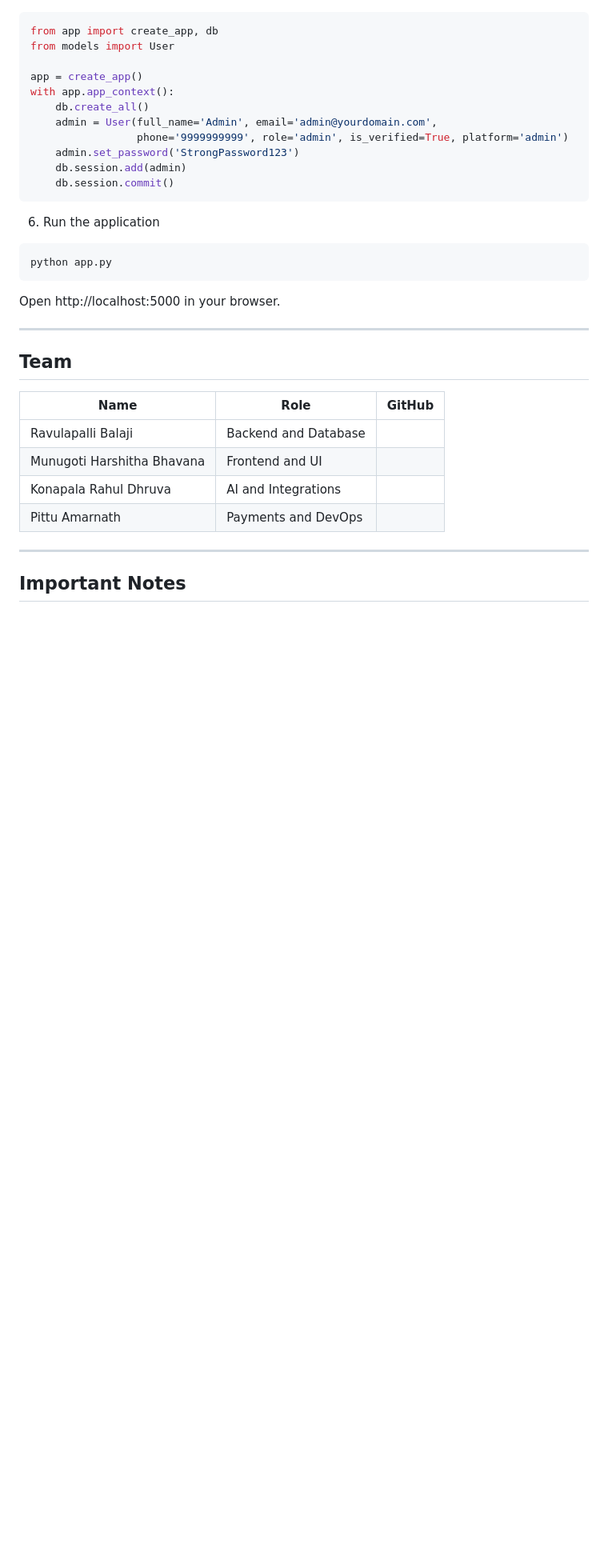
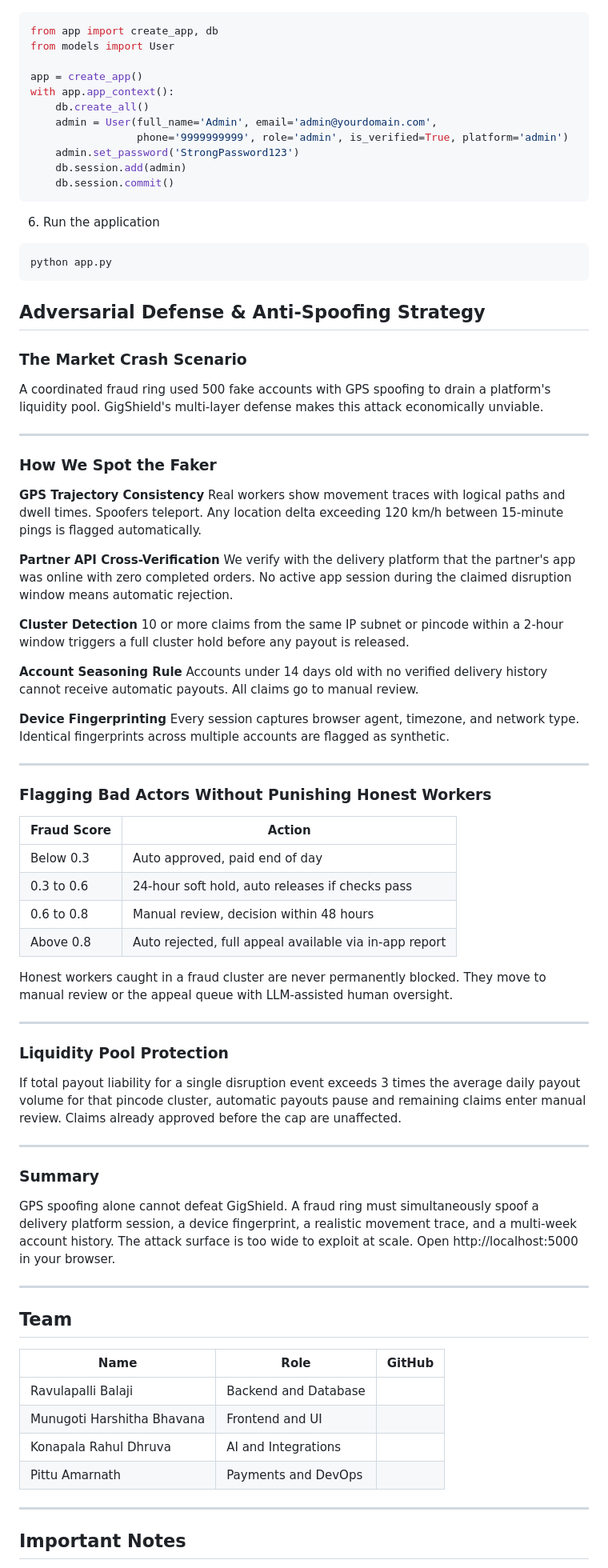
Before and after one commit to balajiravulapalli/gigshield, a Markdown page: README.md, the part around the change. Shown at 80% size. GitHub-like rendering; blank space fills up the shorter version.

````diff
--- a/README.md
+++ b/README.md
@@ -130,6 +130,73 @@ with app.app_context():
 python app.py
 ```
 
+## Adversarial Defense & Anti-Spoofing Strategy
+
+### The Market Crash Scenario
+
+A coordinated fraud ring used 500 fake accounts with GPS spoofing to
+drain a platform's liquidity pool. GigShield's multi-layer defense
+makes this attack economically unviable.
+
+---
+
+### How We Spot the Faker
+
+**GPS Trajectory Consistency**
+Real workers show movement traces with logical paths and dwell times.
+Spoofers teleport. Any location delta exceeding 120 km/h between
+15-minute pings is flagged automatically.
+
+**Partner API Cross-Verification**
+We verify with the delivery platform that the partner's app was
+online with zero completed orders. No active app session during the
+claimed disruption window means automatic rejection.
+
+**Cluster Detection**
+10 or more claims from the same IP subnet or pincode within a 2-hour
+window triggers a full cluster hold before any payout is released.
+
+**Account Seasoning Rule**
+Accounts under 14 days old with no verified delivery history cannot
+receive automatic payouts. All claims go to manual review.
+
+**Device Fingerprinting**
+Every session captures browser agent, timezone, and network type.
+Identical fingerprints across multiple accounts are flagged as
+synthetic.
+
+---
+
+### Flagging Bad Actors Without Punishing Honest Workers
+
+| Fraud Score | Action |
+|-------------|--------|
+| Below 0.3 | Auto approved, paid end of day |
+| 0.3 to 0.6 | 24-hour soft hold, auto releases if checks pass |
+| 0.6 to 0.8 | Manual review, decision within 48 hours |
+| Above 0.8 | Auto rejected, full appeal available via in-app report |
+
+Honest workers caught in a fraud cluster are never permanently
+blocked. They move to manual review or the appeal queue with
+LLM-assisted human oversight.
+
+---
+
+### Liquidity Pool Protection
+
+If total payout liability for a single disruption event exceeds
+3 times the average daily payout volume for that pincode cluster,
+automatic payouts pause and remaining claims enter manual review.
+Claims already approved before the cap are unaffected.
+
+---
+
+### Summary
+
+GPS spoofing alone cannot defeat GigShield. A fraud ring must
+simultaneously spoof a delivery platform session, a device
+fingerprint, a realistic movement trace, and a multi-week account
+history. The attack surface is too wide to exploit at scale.
 Open http://localhost:5000 in your browser.
 
 ---
````
